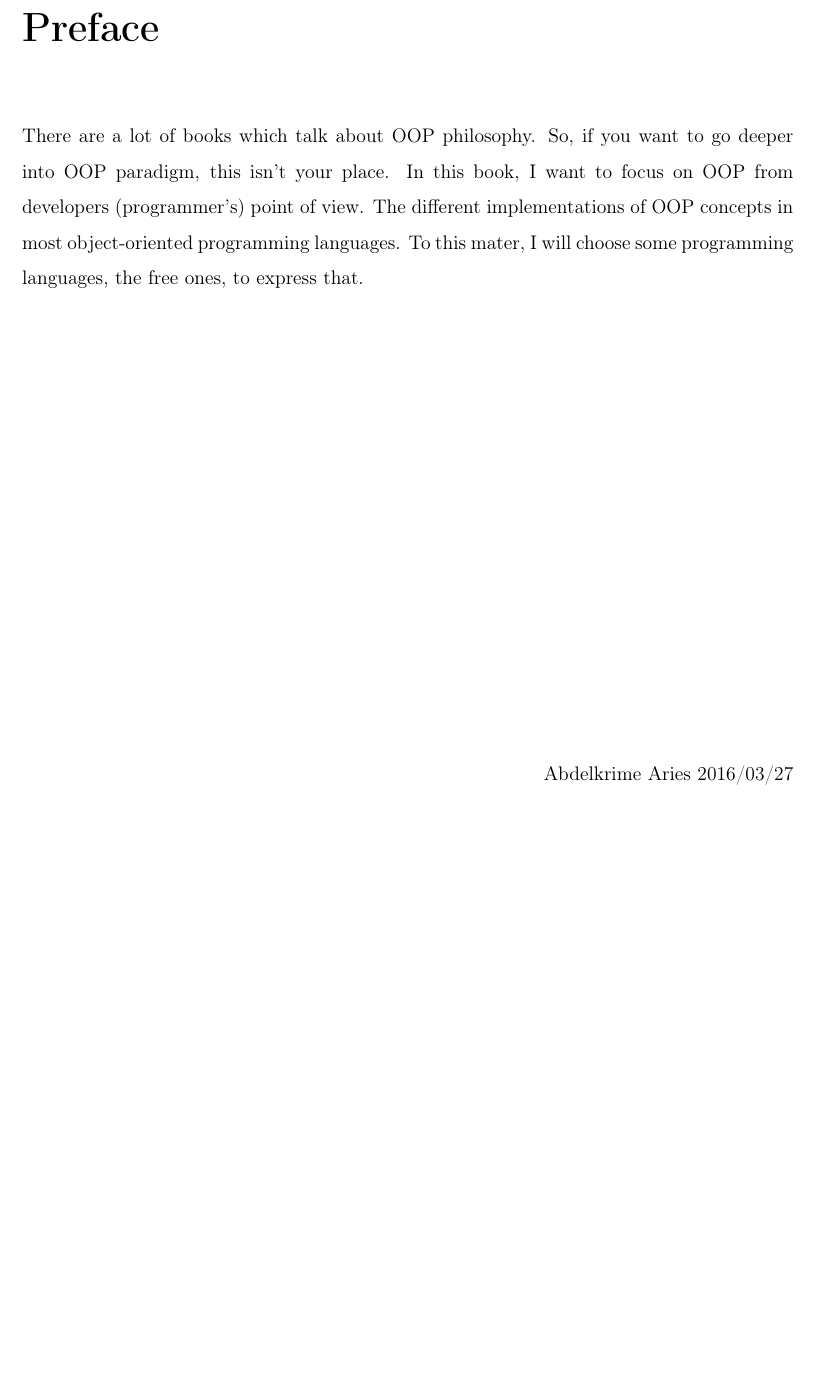
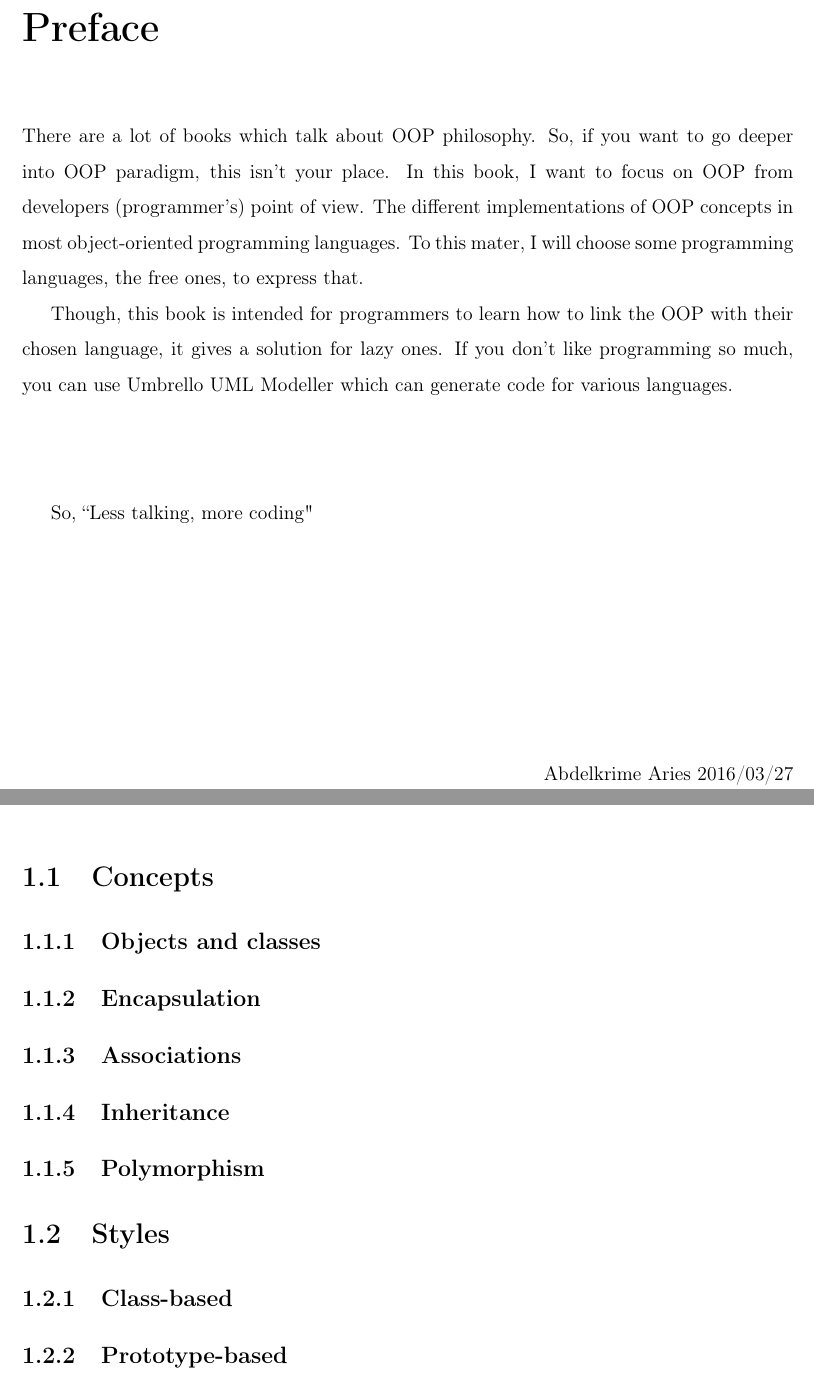
Before and after one commit to ibalram/oop4coders, a LaTeX book (book/oop4coders.tex, which reads book/OOPintro.tex, book/preface.tex): part of page 3 of 17 before the commit and two parts of pages 3 and 5 of 17 after it, the two joined at a grey line, cut so that both start at the same text, the shorter picture padded with empty space. Compiled offline with pdfLaTeX.

Commit message:
adding chapter one's listing

```diff
--- /dev/null
+++ b/book/OOPintro.tex
@@ -0,0 +1,37 @@
+%=====================================================================
+\ifx\wholebook\relax\else
+	\documentclass[12pt]{book}
+	\input{calls}
+	\begin{document}
+	\chapter{Introduction to OOP}
+\fi
+%=====================================================================
+
+%Introduction
+
+\section{Concepts}
+
+\subsection{Objects and classes}
+
+\subsection{Encapsulation}
+
+\subsection{Associations}
+
+\subsection{Inheritance}
+
+\subsection{Polymorphism}
+
+\section{Styles}
+
+\subsection{Class-based}
+
+\subsection{Prototype-based}
+
+%=====================================================================
+\ifx\wholebook\relax\else
+% \cleardoublepage
+% \bibliographystyle{../use/ESIbib}
+% \bibliography{../bib/RATstat}
+	\end{document}
+\fi
+%=====================================================================
--- a/book/preface.tex
+++ b/book/preface.tex
@@ -13,7 +13,11 @@ In this book, I want to focus on OOP from developers (programmer's) point of vie
 The different implementations of OOP concepts in most object-oriented programming languages.
 To this mater, I will choose some programming languages, the free ones, to express that.
 
+Though, this book is intended for programmers to learn how to link the OOP with their chosen language, it gives a solution for lazy ones.
+If you don't like programming so much, you can use Umbrello UML Modeller which can generate code for various languages.
 
+\vspace{2cm}
+So, ``Less talking, more coding"
 \vfill
 \begin{flushright}
 Abdelkrime Aries 2016/03/27
```
Also changed, not shown: book/oop4coders.tex (+1 -0 lines).
